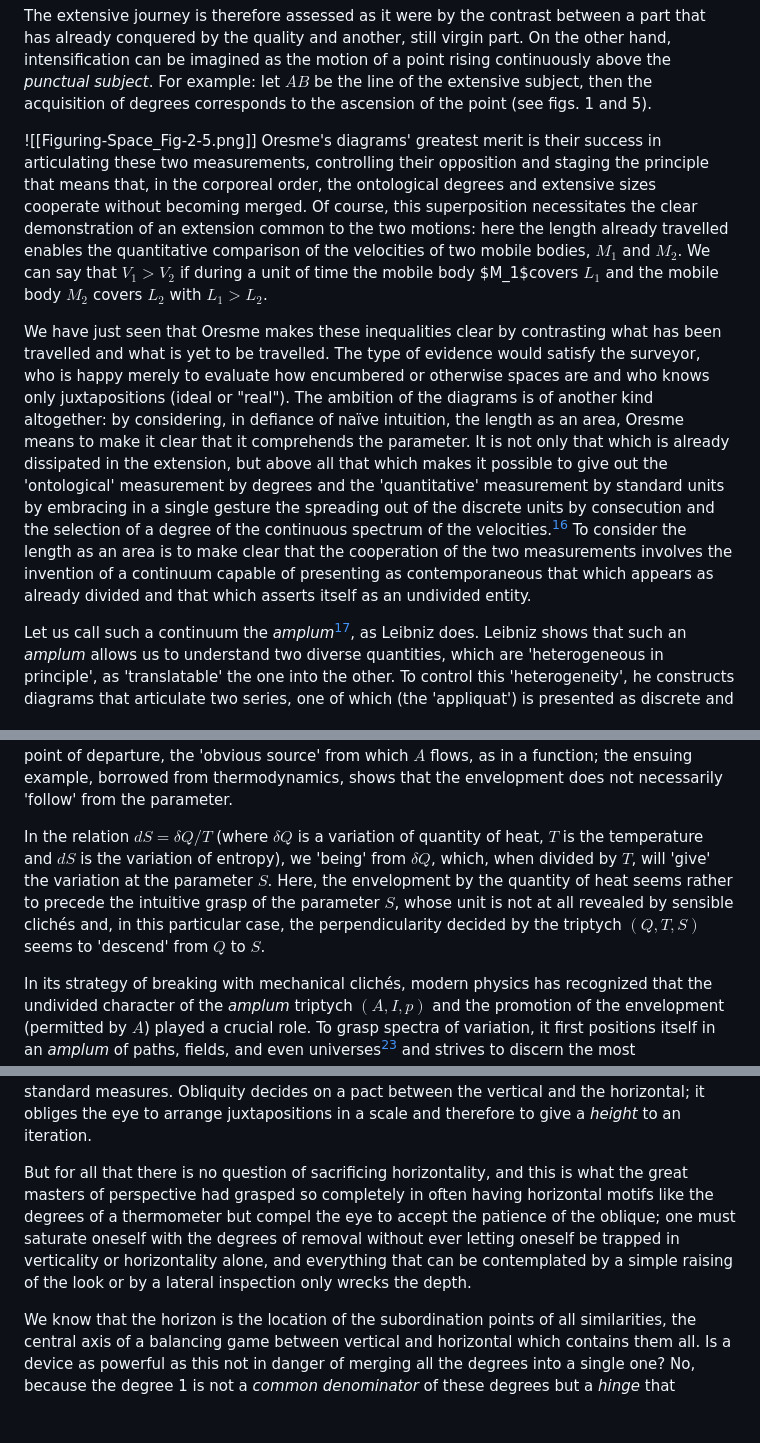
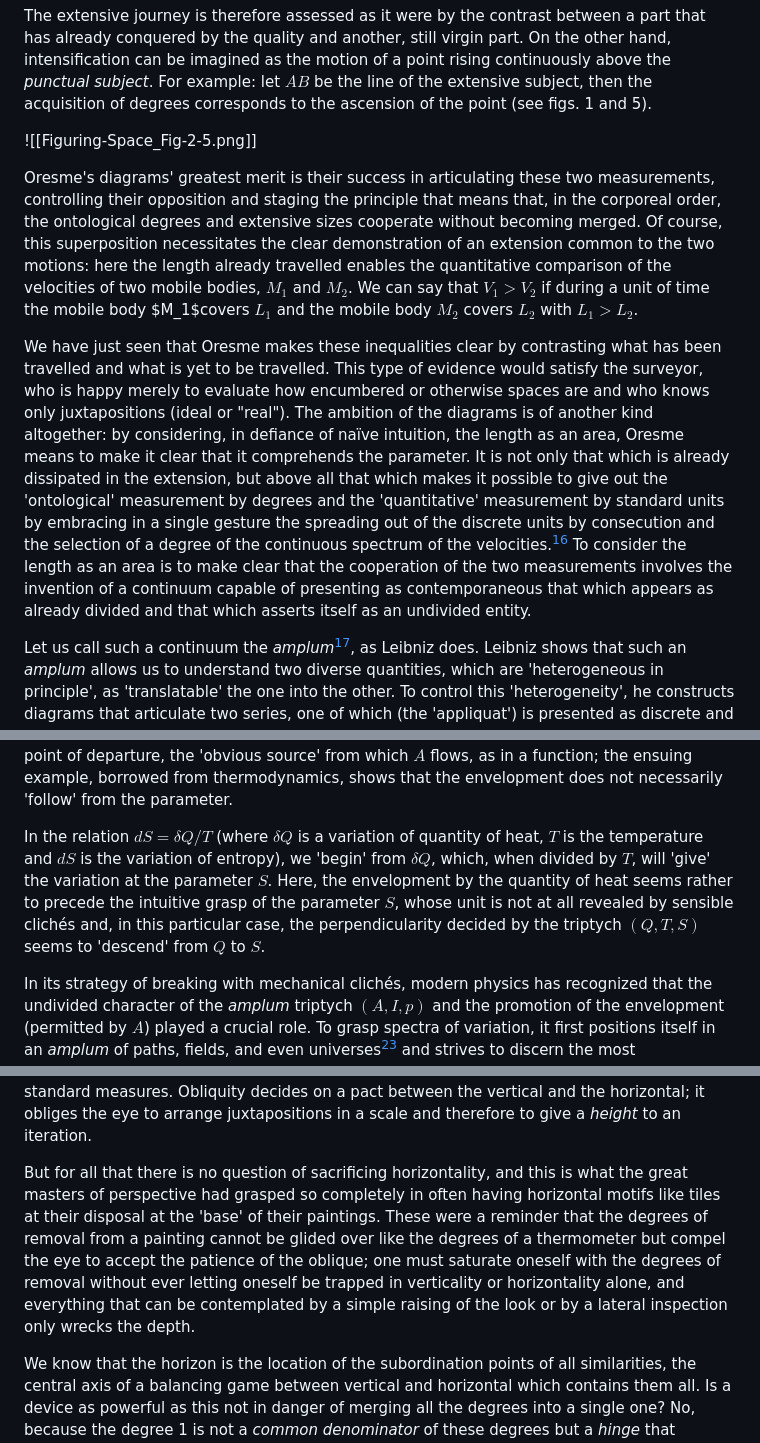
Before and after one commit to ourlighthouse/figuring-space, a Markdown page: Chatelet - Figuring Space - Ch 2.md, 3 parts joined by grey strips. GitHub-like rendering; blank space fills up the shorter version.

Commit message:
Fix issues in Ch 2.md

```diff
--- a/Chatelet - Figuring Space - Ch 2.md
+++ b/Chatelet - Figuring Space - Ch 2.md
@@ -79,9 +79,10 @@ Moreover, Oresme emphasizes that these two intensive and extensive &mdash; or on
 The extensive journey is therefore assessed as it were by the contrast between a part that has already conquered by the quality and another, still virgin part. On the other hand, intensification can be imagined as the motion of a point rising continuously above the *punctual subject*. For example: let $AB$ be the line of the extensive subject, then the acquisition of degrees corresponds to the ascension of the point (see figs. 1 and 5).
 
 ![[Figuring-Space_Fig-2-5.png]]
+
 Oresme's diagrams' greatest merit is their success in articulating these two measurements, controlling their opposition and staging the principle that means that, in the corporeal order, the ontological degrees and extensive sizes cooperate without becoming merged. Of course, this superposition necessitates the clear demonstration of an extension common to the two motions: here the length already travelled enables the quantitative comparison of the velocities of two mobile bodies, $M_1$ and $M_2$. We can say that $V_1 > V_2$ if during a unit of time the mobile body $M_1$covers $L_1$ and the mobile body $M_2$ covers $L_2$ with $L_1 > L_2$.
 
-We have just seen that Oresme makes these inequalities clear by contrasting what has been travelled and what is yet to be travelled. The type of evidence would satisfy the surveyor, who is happy merely to evaluate how encumbered or otherwise spaces are and who knows only juxtapositions (ideal or "real"). The ambition of the diagrams is of another kind altogether: by considering, in defiance of naïve intuition, the length as an area, Oresme means to make it clear that it comprehends the parameter. It is not only that which is already dissipated in the extension, but above all that which makes it possible to give out the 'ontological' measurement by degrees and the 'quantitative' measurement by standard units by embracing in a single gesture the spreading out of the discrete units by consecution and the selection of a degree of the continuous spectrum of the velocities.[^16] To consider the length as an area is to make clear that the cooperation of the two measurements involves the invention of a continuum capable of presenting as contemporaneous that which appears as already divided and that which asserts itself as an undivided entity.
+We have just seen that Oresme makes these inequalities clear by contrasting what has been travelled and what is yet to be travelled. This type of evidence would satisfy the surveyor, who is happy merely to evaluate how encumbered or otherwise spaces are and who knows only juxtapositions (ideal or "real"). The ambition of the diagrams is of another kind altogether: by considering, in defiance of naïve intuition, the length as an area, Oresme means to make it clear that it comprehends the parameter. It is not only that which is already dissipated in the extension, but above all that which makes it possible to give out the 'ontological' measurement by degrees and the 'quantitative' measurement by standard units by embracing in a single gesture the spreading out of the discrete units by consecution and the selection of a degree of the continuous spectrum of the velocities.[^16] To consider the length as an area is to make clear that the cooperation of the two measurements involves the invention of a continuum capable of presenting as contemporaneous that which appears as already divided and that which asserts itself as an undivided entity.
 
 Let us call such a continuum the *amplum*[^17], as Leibniz does. Leibniz shows that such an *amplum* allows us to understand two diverse quantities, which are 'heterogeneous in principle', as 'translatable' the one into the other. To control this 'heterogeneity', he constructs diagrams that articulate two series, one of which (the 'appliquat') is presented as discrete and the other ('the appliquant') as a family of degrees. This family is applied 'in composed reason'[^18] at each point in the discrete series, that is to say by following the order of the terms of the series and is represented by continuous lines in figure 6, which is a copy of Leibniz's diagram.
 
@@ -116,7 +117,7 @@ The preceding examples might easily lead us to think that the articulation $(A,
 $$p \overset{I}\rightarrow A $$
 But this mechanical cliché overlooks that the cutout of the triptych is precisely the condition of this transitivity, which, afterwards, seems self-evident. The parameter is by no means the point of departure, the 'obvious source' from which $A$ flows, as in a function; the ensuing example, borrowed from thermodynamics, shows that the envelopment does not necessarily 'follow' from the parameter.
 
-In the relation $dS = \delta Q/T$ (where $\delta Q$ is a variation of quantity of heat, $T$ is the temperature and $dS$ is the variation of entropy), we 'being' from $\delta Q$, which, when divided by $T$, will 'give' the variation at the parameter $S$. Here, the envelopment by the quantity of heat seems rather to precede the intuitive grasp of the parameter $S$, whose unit is not at all revealed by sensible clichés and, in this particular case, the perpendicularity decided by the triptych $(Q, T, S)$ seems to 'descend' from $Q$ to $S$.
+In the relation $dS = \delta Q/T$ (where $\delta Q$ is a variation of quantity of heat, $T$ is the temperature and $dS$ is the variation of entropy), we 'begin' from $\delta Q$, which, when divided by $T$, will 'give' the variation at the parameter $S$. Here, the envelopment by the quantity of heat seems rather to precede the intuitive grasp of the parameter $S$, whose unit is not at all revealed by sensible clichés and, in this particular case, the perpendicularity decided by the triptych $(Q, T, S)$ seems to 'descend' from $Q$ to $S$.
 
 In its strategy of breaking with mechanical clichés, modern physics has recognized that the undivided character of the *amplum* triptych $(A, I, p)$ and the promotion of the envelopment (permitted by $A$) played a crucial role. To grasp spectra of variation, it first positions itself in an *amplum* of paths, fields, and even universes[^23] and strives to discern the most determinable fold of this *amplum*. As we shall see at the end of the chapter, the *amplum* permits an individuation obtained by promotion of the singular &mdash; an 'optical' individuation &mdash; and not by totalization of previously cut-out parts.
 
@@ -150,7 +151,7 @@ Now, the effect of perspective resounds for a spectrum of velocities as depth do
 
 But this contemplation could not be mutilated by reducing it to a look that disregarded horizontality and contented itself with merely sweeping from bottom to top over the degrees of a scale. The obliquity that gives the effect of depth in a painting is achieved by a regulated knitting together of verticality and horizontality.[^26] Everything rests on the manner in which a degree of removal and an apparent diminution of the standard measure of length are articulated; perspective can therefore by understood as a compensating device between a virtual leap from one distance line to another and a virtual contraction of the associated standard measures. Obliquity decides on a pact between the vertical and the horizontal; it obliges the eye to arrange juxtapositions in a scale and therefore to give a *height* to an iteration.
 
-But for all that there is no question of sacrificing horizontality, and this is what the great masters of perspective had grasped so completely in often having horizontal motifs like the degrees of a thermometer but compel the eye to accept the patience of the oblique; one must saturate oneself with the degrees of removal without ever letting oneself be trapped in verticality or horizontality alone, and everything that can be contemplated by a simple raising of the look or by a lateral inspection only wrecks the depth.
+But for all that there is no question of sacrificing horizontality, and this is what the great masters of perspective had grasped so completely in often having horizontal motifs like tiles at their disposal at the 'base' of their paintings. These were a reminder that the degrees of removal from a painting cannot be glided over like the degrees of a thermometer but compel the eye to accept the patience of the oblique; one must saturate oneself with the degrees of removal without ever letting oneself be trapped in verticality or horizontality alone, and everything that can be contemplated by a simple raising of the look or by a lateral inspection only wrecks the depth.
 
 We know that the horizon is the location of the subordination points of all similarities, the central axis of a balancing game between vertical and horizontal which contains them all. Is a device as powerful as this not in danger of merging all the degrees into a single one? No, because the degree 1 is not a *common denominator* of these degrees but a *hinge* that distinguishes them by unfolding them: the compactification of the singularities distinguishes between them much better than their presentation one by one.
 
```
Also changed, not shown: other parts of Chatelet - Figuring Space - Ch 2.md (+4 -2 lines).
